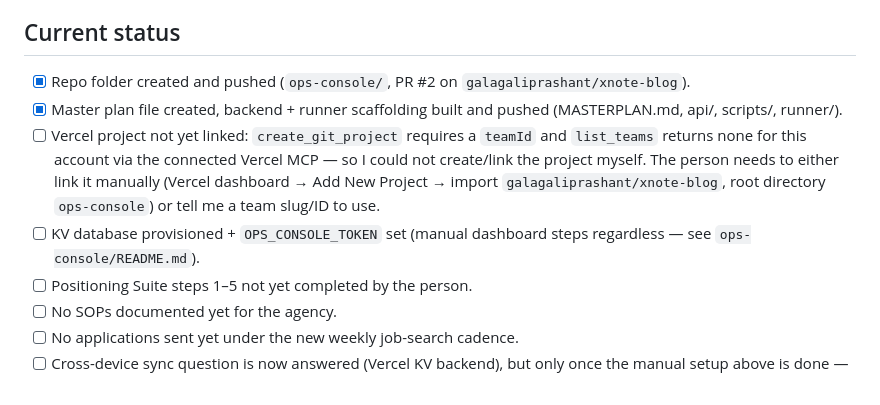
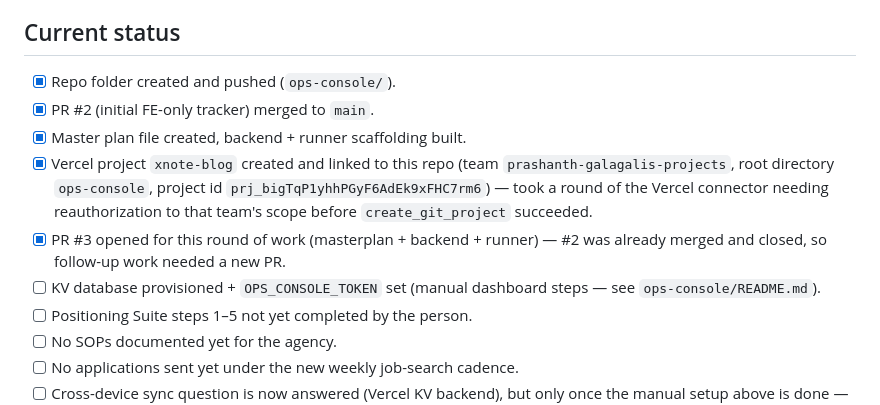
Before and after one commit to galagaliprashant/xnote-blog, a Markdown page: ops-console/CONTEXT.md, the part around the change. GitHub-like rendering.

Commit message:
Update CONTEXT.md: Vercel project linked, PR #3 open
Co-Authored-By: Claude Sonnet 5 <noreply@anthropic.com>
Claude-Session: https://claude.ai/code/session_016tzaG7RhS7v3b6PBouUEXr

```diff
--- a/ops-console/CONTEXT.md
+++ b/ops-console/CONTEXT.md
@@ -63,18 +63,18 @@ is sequenced, not parallel, because of this.
 
 ## Current status
 
-- [x] Repo folder created and pushed (`ops-console/`, PR #2 on
-      `galagaliprashant/xnote-blog`).
-- [x] Master plan file created, backend + runner scaffolding built and
-      pushed (MASTERPLAN.md, api/, scripts/, runner/).
-- [ ] Vercel project not yet linked: `create_git_project` requires a
-      `teamId` and `list_teams` returns none for this account via the
-      connected Vercel MCP — so I could not create/link the project myself.
-      The person needs to either link it manually (Vercel dashboard → Add
-      New Project → import `galagaliprashant/xnote-blog`, root directory
-      `ops-console`) or tell me a team slug/ID to use.
+- [x] Repo folder created and pushed (`ops-console/`).
+- [x] PR #2 (initial FE-only tracker) merged to `main`.
+- [x] Master plan file created, backend + runner scaffolding built.
+- [x] Vercel project `xnote-blog` created and linked to this repo
+      (team `prashanth-galagalis-projects`, root directory `ops-console`,
+      project id `prj_bigTqP1yhhPGyF6AdEk9xFHC7rm6`) — took a round of the
+      Vercel connector needing reauthorization to that team's scope before
+      `create_git_project` succeeded.
+- [x] PR #3 opened for this round of work (masterplan + backend + runner) —
+      #2 was already merged and closed, so follow-up work needed a new PR.
 - [ ] KV database provisioned + `OPS_CONSOLE_TOKEN` set (manual dashboard
-      steps regardless — see `ops-console/README.md`).
+      steps — see `ops-console/README.md`).
 - [ ] Positioning Suite steps 1–5 not yet completed by the person.
 - [ ] No SOPs documented yet for the agency.
 - [ ] No applications sent yet under the new weekly job-search cadence.
```
